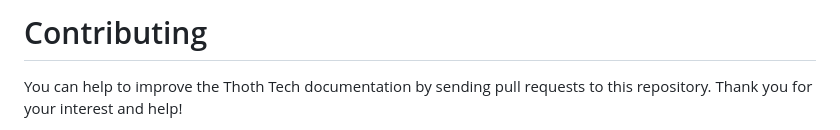
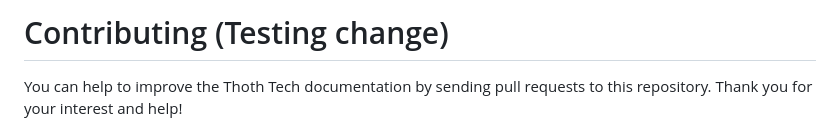
Before and after one commit to omckeon/omckeon, a Markdown page: CONTRIBUTING.md, the part around the change. Rendered like a GitHub page.

```diff
--- a/CONTRIBUTING.md
+++ b/CONTRIBUTING.md
@@ -1,4 +1,4 @@
-# Contributing
+# Contributing (Testing change)
 
 You can help to improve the Thoth Tech documentation by sending pull requests to this repository.
 Thank you for your interest and help!
```
